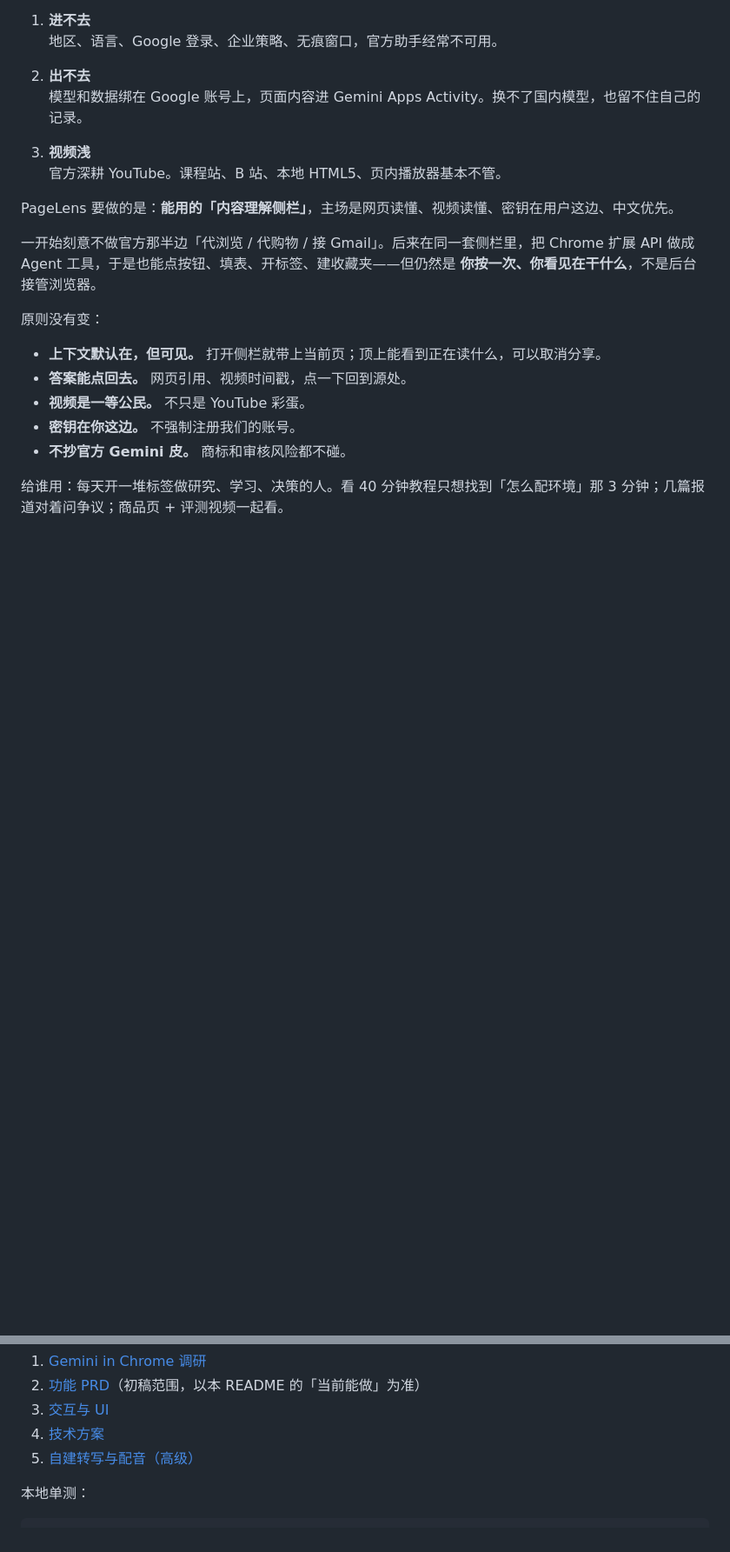
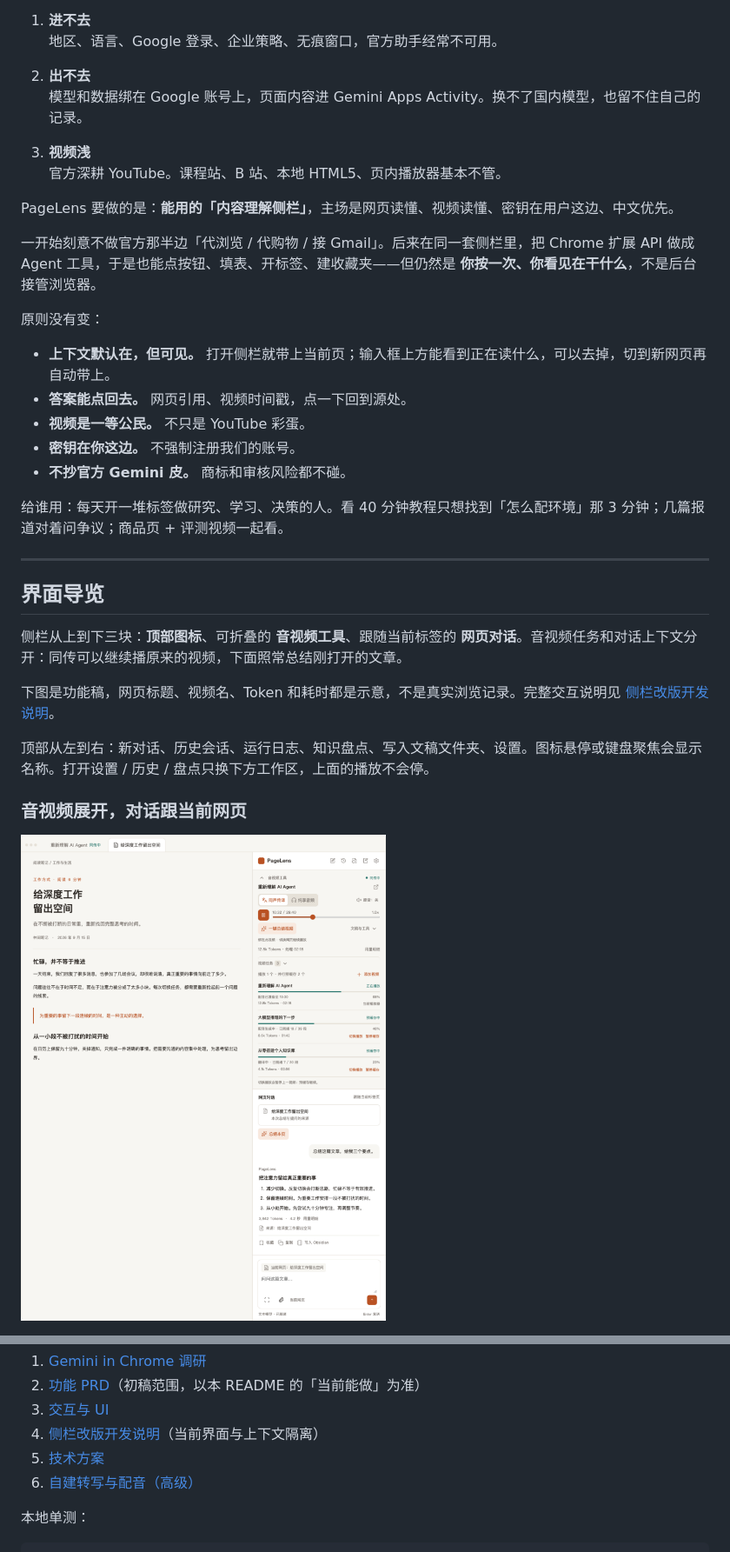
Before and after one commit to magele758/open-chrome-ai, a Markdown page: README.md, 2 parts joined by grey strips. Shown at 87% size. Drawn GitHub-style; blank space fills up the shorter version.

Commit message:
docs(readme): 用功能稿图文说明侧栏布局与上下文隔离
把改版六态配上说明写入 README，并标明图中内容为示意样例。

Co-authored-by: Cursor <cursoragent@cursor.com>

```diff
--- a/README.md
+++ b/README.md
@@ -27,10 +27,25 @@ PageLens 要做的是：**能用的「内容理解侧栏」**，主场是网页
 
 原则没有变：
 
-- **上下文默认在，但可见。** 打开侧栏就带上当前页；顶上能看到正在读什么，可以取消分享。
+- **上下文默认在，但可见。** 打开侧栏就带上当前页；输入框上方能看到正在读什么，可以去掉，切到新网页再自动带上。
 - **答案能点回去。** 网页引用、视频时间戳，点一下回到源处。
 - **视频是一等公民。** 不只是 YouTube 彩蛋。
 - **密钥在你这边。** 不强制注册我们的账号。
 - **不抄官方 Gemini 皮。** 商标和审核风险都不碰。
 
 给谁用：每天开一堆标签做研究、学习、决策的人。看 40 分钟教程只想找到「怎么配环境」那 3 分钟；几篇报道对着问争议；商品页 + 评测视频一起看。
+
+---
+
+## 界面导览
+
+侧栏从上到下三块：**顶部图标**、可折叠的 **音视频工具**、跟随当前标签的 **网页对话**。音视频任务和对话上下文分开：同传可以继续播原来的视频，下面照常总结刚打开的文章。
+
+下图是功能稿，网页标题、视频名、Token 和耗时都是示意，不是真实浏览记录。完整交互说明见 [侧栏改版开发说明](docs/sidepanel-redesign-development.md)。
+
+顶部从左到右：新对话、历史会话、运行日志、知识盘点、写入文稿文件夹、设置。图标悬停或键盘聚焦会显示名称。打开设置 / 历史 / 盘点只换下方工作区，上面的播放不会停。
+
+### 音视频展开，对话跟当前网页
+
+![音视频展开：上方播视频，下方总结当前文章](docs/mockups/sidepanel-redesign/01-expanded.png)
+
@@ -463,8 +511,9 @@ docs/               调研、PRD、交互、技术方案
 1. [Gemini in Chrome 调研](docs/01-gemini-in-chrome-research.md)
 2. [功能 PRD](docs/02-prd.md)（初稿范围，以本 README 的「当前能做」为准）
 3. [交互与 UI](docs/03-interaction-ui.md)
-4. [技术方案](docs/04-technical-scheme.md)
-5. [自建转写与配音（高级）](docs/advanced-asr-tts.md)
+4. [侧栏改版开发说明](docs/sidepanel-redesign-development.md)（当前界面与上下文隔离）
+5. [技术方案](docs/04-technical-scheme.md)
+6. [自建转写与配音（高级）](docs/advanced-asr-tts.md)
 
 本地单测：
 
```
Also changed, not shown: other parts of README.md (+34 -1 lines).
